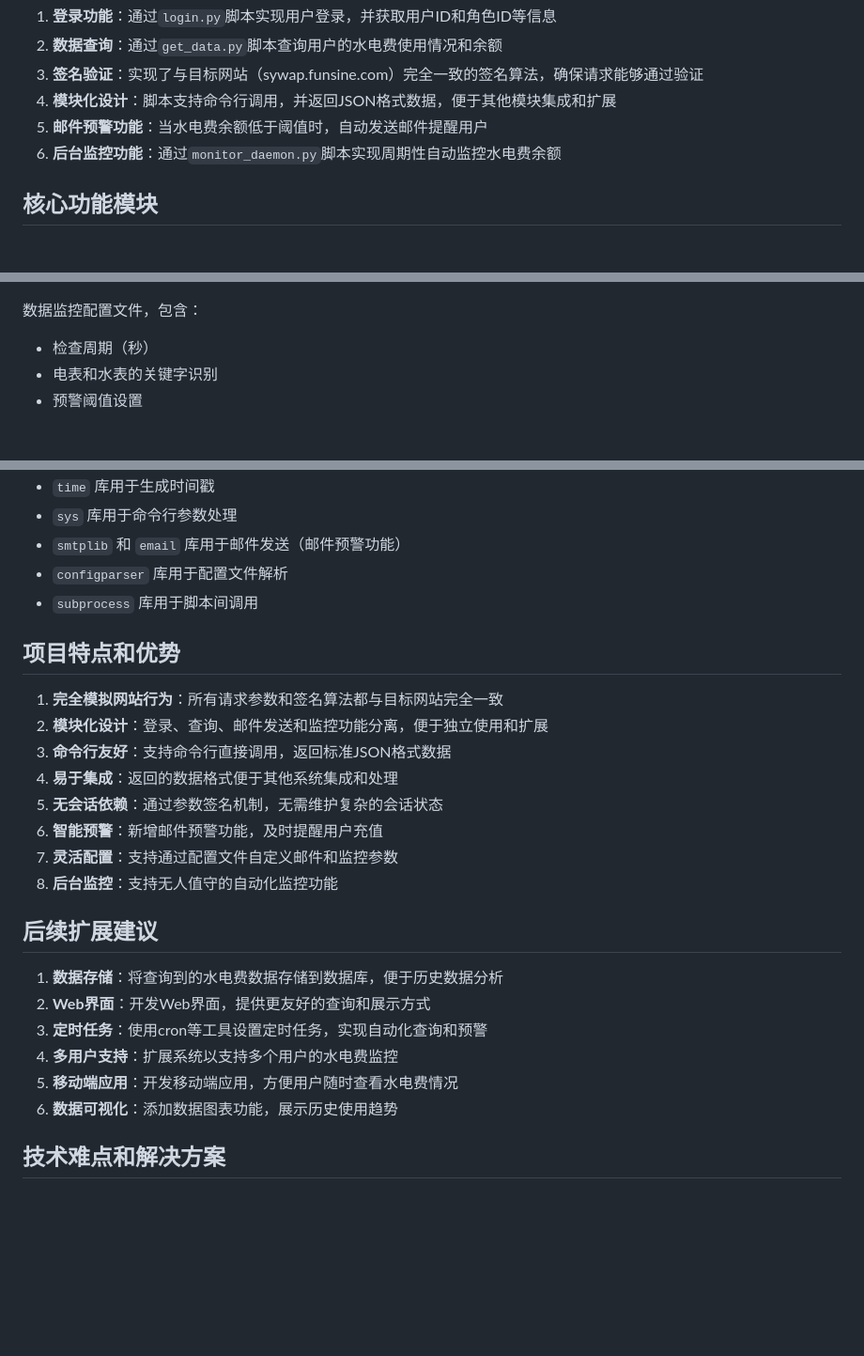
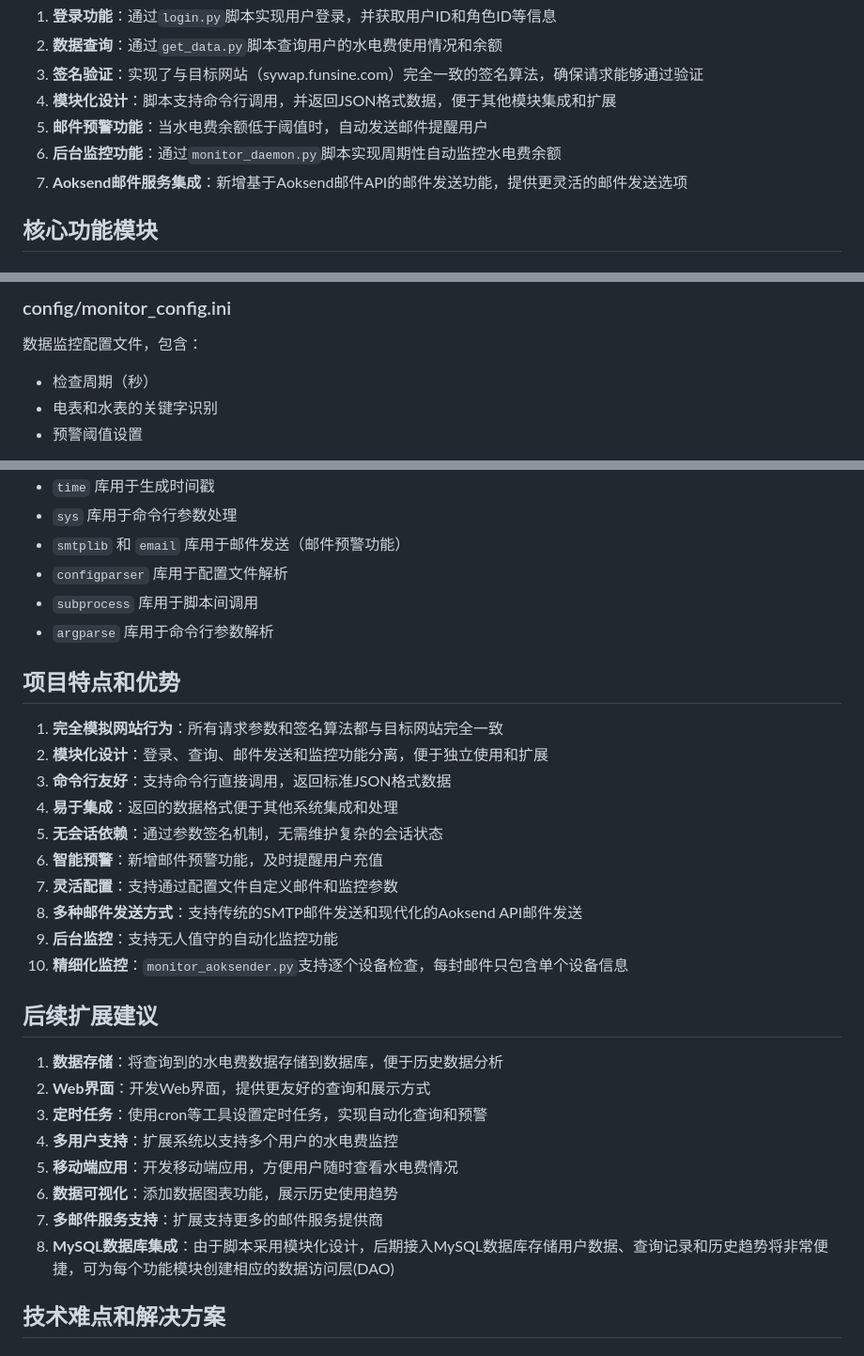
Before and after one commit to xmb505/SANY_check_money, a Markdown page: IFLOW.md, 3 parts joined by grey strips. Shown at 94% size. Rendered like a GitHub page; blank space fills up the shorter version.

```diff
--- a/IFLOW.md
+++ b/IFLOW.md
@@ -10,6 +10,7 @@
 4. **模块化设计**：脚本支持命令行调用，并返回JSON格式数据，便于其他模块集成和扩展
 5. **邮件预警功能**：当水电费余额低于阈值时，自动发送邮件提醒用户
 6. **后台监控功能**：通过`monitor_daemon.py`脚本实现周期性自动监控水电费余额
+7. **Aoksend邮件服务集成**：新增基于Aoksend邮件API的邮件发送功能，提供更灵活的邮件发送选项
 
 ## 核心功能模块
 
@@ -165,3 +239,4 @@ python3 get_data.py 12345 201
+### config/monitor_config.ini
 数据监控配置文件，包含：
 - 检查周期（秒）
 - 电表和水表的关键字识别
@@ -194,6 +269,7 @@ water_num = 10
 - `smtplib` 和 `email` 库用于邮件发送（邮件预警功能）
 - `configparser` 库用于配置文件解析
 - `subprocess` 库用于脚本间调用
+- `argparse` 库用于命令行参数解析
 
 ## 项目特点和优势
 
@@ -204,7 +280,9 @@ water_num = 10
 5. **无会话依赖**：通过参数签名机制，无需维护复杂的会话状态
 6. **智能预警**：新增邮件预警功能，及时提醒用户充值
 7. **灵活配置**：支持通过配置文件自定义邮件和监控参数
-8. **后台监控**：支持无人值守的自动化监控功能
+8. **多种邮件发送方式**：支持传统的SMTP邮件发送和现代化的Aoksend API邮件发送
+9. **后台监控**：支持无人值守的自动化监控功能
+10. **精细化监控**：`monitor_aoksender.py`支持逐个设备检查，每封邮件只包含单个设备信息
 
 ## 后续扩展建议
 
@@ -214,6 +292,8 @@ water_num = 10
 4. **多用户支持**：扩展系统以支持多个用户的水电费监控
 5. **移动端应用**：开发移动端应用，方便用户随时查看水电费情况
 6. **数据可视化**：添加数据图表功能，展示历史使用趋势
+7. **多邮件服务支持**：扩展支持更多的邮件服务提供商
+8. **MySQL数据库集成**：由于脚本采用模块化设计，后期接入MySQL数据库存储用户数据、查询记录和历史趋势将非常便捷，可为每个功能模块创建相应的数据访问层(DAO)
 
 ## 技术难点和解决方案
 
```
Also changed, not shown: other parts of IFLOW.md (+88 -11 lines).
